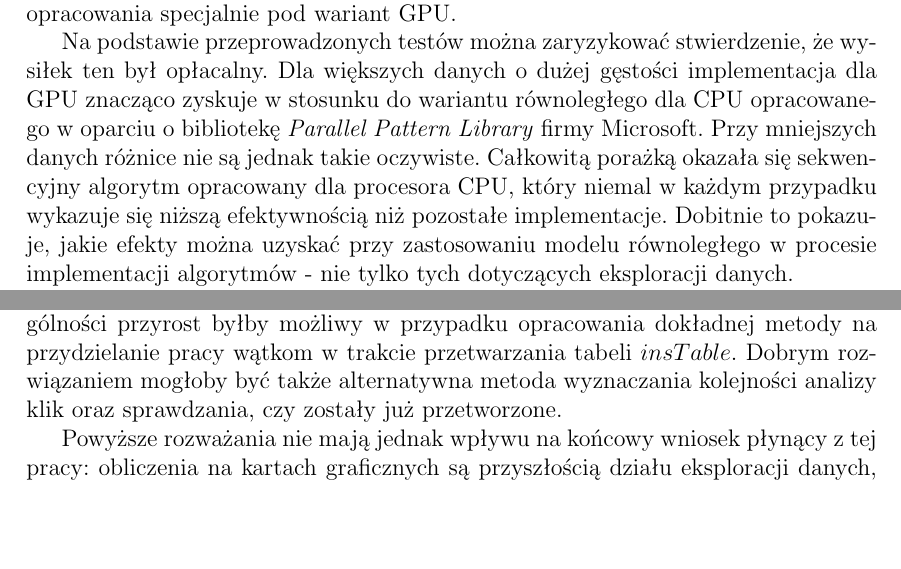
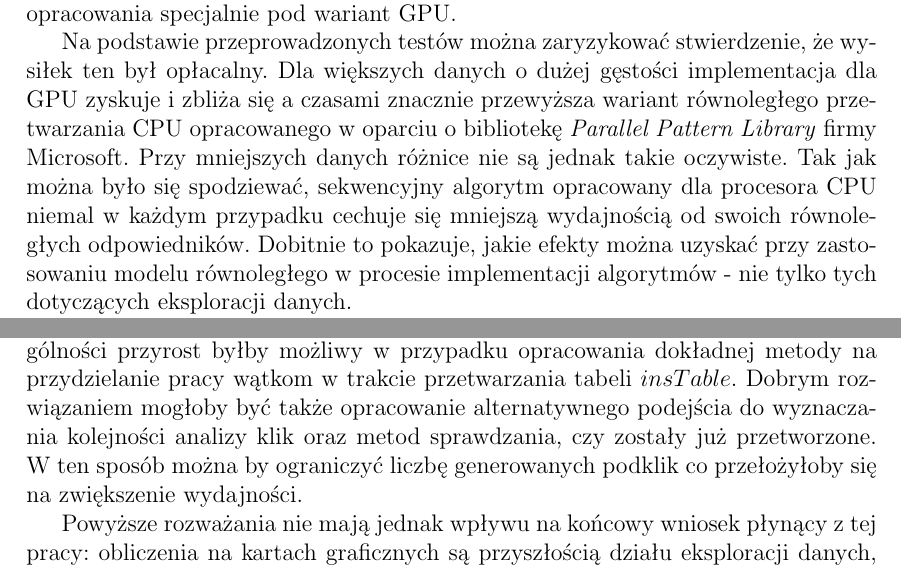
Before and after one commit to marekrydlewski/cuda-na-kiju, a LaTeX document (Documentation/main.tex): two parts of pages 49 and 50 of 53, joined at a grey line, cut so that both start at the same text, the shorter picture padded with empty space. Compiled offline with pdfLaTeX.

Commit message:
Fix countdown

```diff
--- a/Documentation/main.tex
+++ b/Documentation/main.tex
@@ -1635,8 +1635,8 @@ Do takich algorytmów z pewnością należy także algorytm \textit{SGCT} \cite{
 
 W tym celu została wykorzystana popularna technologia \textit{CUDA} firmy \textit{NVIDIA}. Z pewnością opanowanie tej technologii w stopniu umożliwiającym efektywną realizację algorytmu \textit{SGCT} na procesory graficzne wymagało wielkiego wysiłku - tym bardziej, że w porównaniu do implementacji dla procesorów CPU środowisko \textit{CUDA} nie oferuje wielu rozszerzeń ułatwiających pracę nad tworzeniem wielowątkowych aplikacji i wiele rzeczy dostępnych „od ręki” na CPU wymagało oddzielnego opracowania specjalnie pod wariant GPU.
 
-Na podstawie przeprowadzonych testów można zaryzykować stwierdzenie, że wysiłek ten był opłacalny. Dla większych danych o dużej gęstości implementacja dla GPU znacząco zyskuje w stosunku do wariantu równoległego dla CPU opracowanego w oparciu o bibliotekę \textit{Parallel Pattern Library} firmy Microsoft. Przy mniejszych danych różnice nie są jednak takie oczywiste.
-Całkowitą porażką okazała się sekwencyjny algorytm opracowany dla procesora CPU, który niemal w każdym przypadku wykazuje się niższą efektywnością niż pozostałe implementacje. Dobitnie to pokazuje, jakie efekty można uzyskać przy zastosowaniu modelu równoległego w procesie implementacji algorytmów - nie tylko tych dotyczących eksploracji danych.
+Na podstawie przeprowadzonych testów można zaryzykować stwierdzenie, że wysiłek ten był opłacalny. Dla większych danych o dużej gęstości implementacja dla GPU zyskuje i zbliża się a czasami znacznie przewyższa wariant równoległego przetwarzania CPU opracowanego w oparciu o bibliotekę \textit{Parallel Pattern Library} firmy Microsoft. Przy mniejszych danych różnice nie są jednak takie oczywiste.
+Tak jak można było się spodziewać, sekwencyjny algorytm opracowany dla procesora CPU niemal w każdym przypadku cechuje się mniejszą wydajnością od swoich równoległych odpowiedników. Dobitnie to pokazuje, jakie efekty można uzyskać przy zastosowaniu modelu równoległego w procesie implementacji algorytmów - nie tylko tych dotyczących eksploracji danych.
 
 W trakcie pracy udało się zauważyć możliwe dalsze kierunku rozwoju opracowania zaprezentowanych w niniejszej pracy implementacji w celu uzyskania większej wydajności.
 
@@ -1648,7 +1648,7 @@ Czas obliczeń można także skrócić w pewnym stopniu przez zaimplementowanie
 
 Dużą część czasu przetwarzania na GPU zajmuje także transfer danych z przestrzeni pamięci CPU do przestrzeni pamięci GPU. Problem ten zostałby częściowo rozwiązany przez zastosowanie tzw. \textit{unified memory} \cite{cuda_um}, jednak kompleksowym rozwiązaniem jest optymalizacja transferu danych poprzez na przykład zaimplementowanie kontenera nieprzetworzonych kandydatów działającego w przestrzeni GPU. Byłby on prawdopodobnie ze względu na swoją naturę mniej efektywny, jednak nie wymagałby późniejszego transferu kandydatów do przetworzenia z pamięci CPU do GPU.
 
-W przypadku wariantu CPU dodatkowe przyspieszenie dałoby się uzyskać za pomocą dokładniejszych metod przydziału pracy dla wątków oraz ograniczenie stosowania dynamicznych planistów na rzecz ich statycznych odpowiedników. W szczególności przyrost byłby możliwy w przypadku opracowania dokładnej metody na przydzielanie pracy wątkom w trakcie przetwarzania tabeli $ insTable $. Dobrym rozwiązaniem mogłoby być także alternatywna metoda wyznaczania kolejności analizy klik oraz sprawdzania, czy zostały już przetworzone.
+W przypadku wariantu CPU dodatkowe przyspieszenie dałoby się uzyskać za pomocą dokładniejszych metod przydziału pracy dla wątków oraz ograniczenie stosowania dynamicznych planistów na rzecz ich statycznych odpowiedników. W szczególności przyrost byłby możliwy w przypadku opracowania dokładnej metody na przydzielanie pracy wątkom w trakcie przetwarzania tabeli $ insTable $. Dobrym rozwiązaniem mogłoby być także opracowanie alternatywnego podejścia do wyznaczania kolejności analizy klik oraz metod sprawdzania, czy zostały już przetworzone. W ten sposób można by ograniczyć liczbę generowanych podklik co przełożyłoby się na zwiększenie wydajności.
 
 Powyższe rozważania nie mają jednak wpływu na końcowy wniosek płynący z tej pracy: obliczenia na kartach graficznych są przyszłością działu eksploracji danych, a także jakichkolwiek algorytmów wymagających sporej mocy obliczeniowej. Oczywiście stanie się tak tylko pod warunkiem, że powstające algorytmy będą w stanie wykorzystać potencjał drzemiący w równoległości, co często nie jest proste i wymaga dodatkowej pracy nad przemyśleniem działania algorytmu pod kątem potencjalnego zrównoleglenia. Niewątpliwie jednak końcowe efekty są tego warte.
 
```
